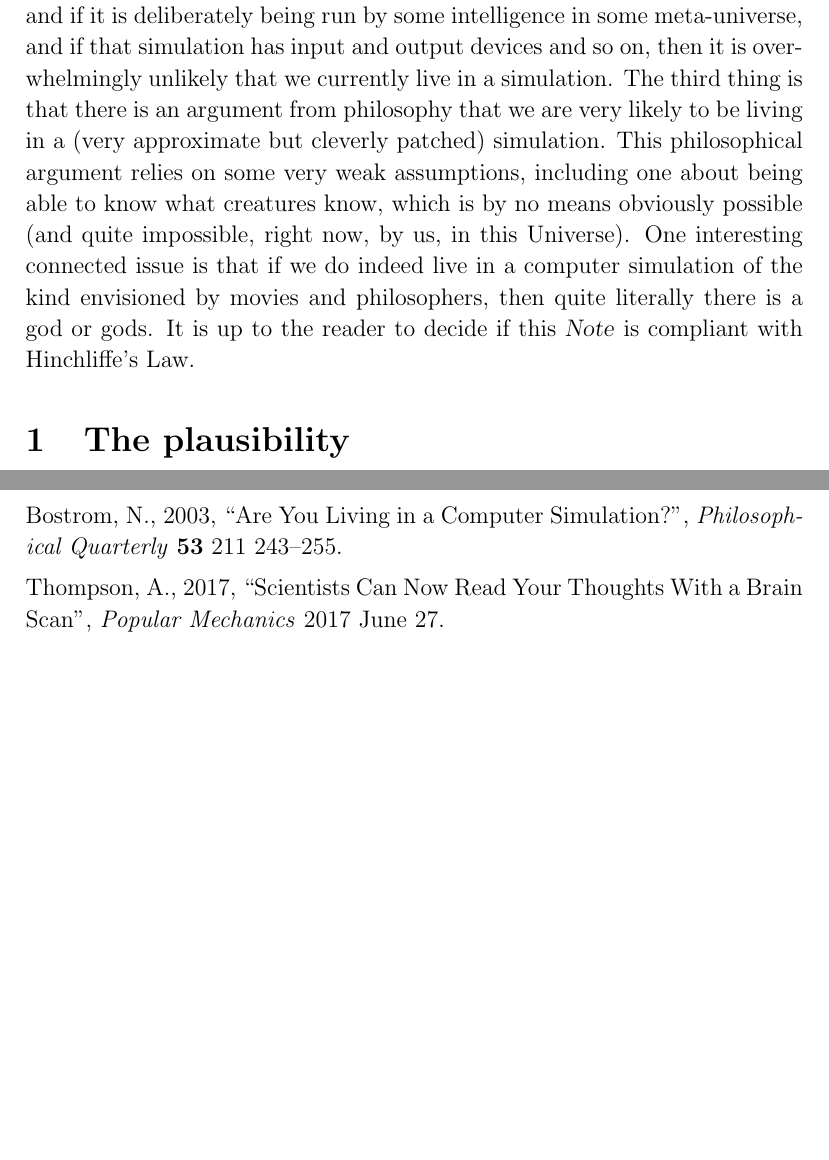
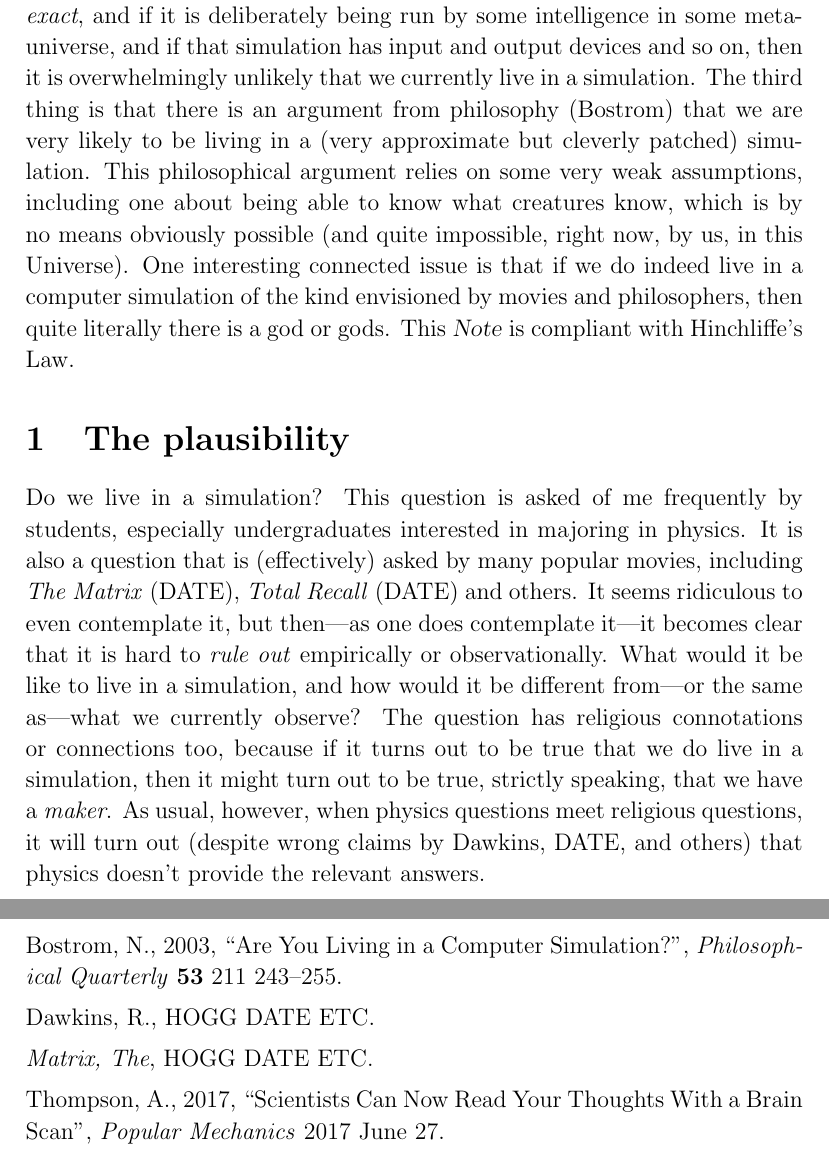
Before and after one commit to davidwhogg/AreWeSimulated, a LaTeX document (tex/simulation.tex): two parts of pages 1 and 3 of 3, joined at a grey line, cut so that both start at the same text, the shorter picture padded with empty space. Compiled offline with pdfLaTeX.

Commit message:
introduction

```diff
--- a/tex/simulation.tex
+++ b/tex/simulation.tex
@@ -2,8 +2,8 @@
 \usepackage{url}
 
 % adjust typesetting
-\addtolength{\topmargin}{-0.85in}
-\addtolength{\textheight}{1.6in}
+\addtolength{\topmargin}{-0.95in}
+\addtolength{\textheight}{1.8in}
 \linespread{1.08333} % 10/13 spacing
 
 % text macros
@@ -33,8 +33,9 @@ The second thing is that if the simulation in which we live is
 in some meta-universe, and if that simulation has input and output
 devices and so on, then it is overwhelmingly unlikely that we
 currently live in a simulation.
-The third thing is that there is an argument from philosophy that we
-are very likely to be living in a (very approximate but cleverly patched) simulation.
+The third thing is that there is an argument from philosophy (Bostrom)
+that we are very likely to be living in a (very approximate but
+cleverly patched) simulation.
 This philosophical argument relies on some very weak assumptions,
 including one about being able to know what creatures know, which is
 by no means obviously possible (and quite impossible, right now, by
@@ -42,10 +43,26 @@ us, in this Universe).
 One interesting connected issue is that if we do indeed live in a
 computer simulation of the kind envisioned by movies and philosophers,
 then quite literally there is a god or gods.
-It is up to the reader to decide if this \documentname\ is compliant with
-Hinchliffe's Law.
+This \documentname\ is compliant with Hinchliffe's Law.
 
 \section{The plausibility}
+
+Do we live in a simulation? This question is asked of me frequently by
+students, especially undergraduates interested in majoring in physics.
+It is also a question that is (effectively) asked by many popular
+movies, including \textit{The Matrix} (DATE), \textit{Total Recall}
+(DATE) and others.
+It seems ridiculous to even contemplate it, but then---as one does
+contemplate it---it becomes clear that it is hard to \emph{rule out}
+empirically or observationally.
+What would it be like to live in a simulation, and how would it be
+different from---or the same as---what we currently observe?
+The question has religious connotations or connections too, because if
+it turns out to be true that we do live in a simulation, then it might
+turn out to be true, strictly speaking, that we have a \emph{maker}.
+As usual, however, when physics questions meet religious questions, it
+will turn out (despite wrong claims by Dawkins, DATE, and others) that
+physics doesn't provide the relevant answers.
 
 \section{The implausibility}
 
@@ -137,8 +154,11 @@ Comments on the existence of God.
 \begin{trivlist}
 \item Bostrom, N., 2003, ``Are You Living in a Computer Simulation?'',
   \textit{Philosophical Quarterly} \textbf{53} 211 243--255.
+\item Dawkins, R., HOGG DATE ETC.
+\item \textit{Matrix, The}, HOGG DATE ETC.
 \item Thompson, A., 2017, ``Scientists Can Now Read Your Thoughts With a Brain Scan'',
   \textit{Popular Mechanics} 2017 June 27.
+\item \textit{Total Recall}, HOGG DATE ETC.
 \item Wikipedia editors, ``Betteridge's law of headlines'',
   \url{https://en.wikipedia.org/wiki/Betteridge%27s_law_of_headlines}
     (accessed 2020 March 28)
```
